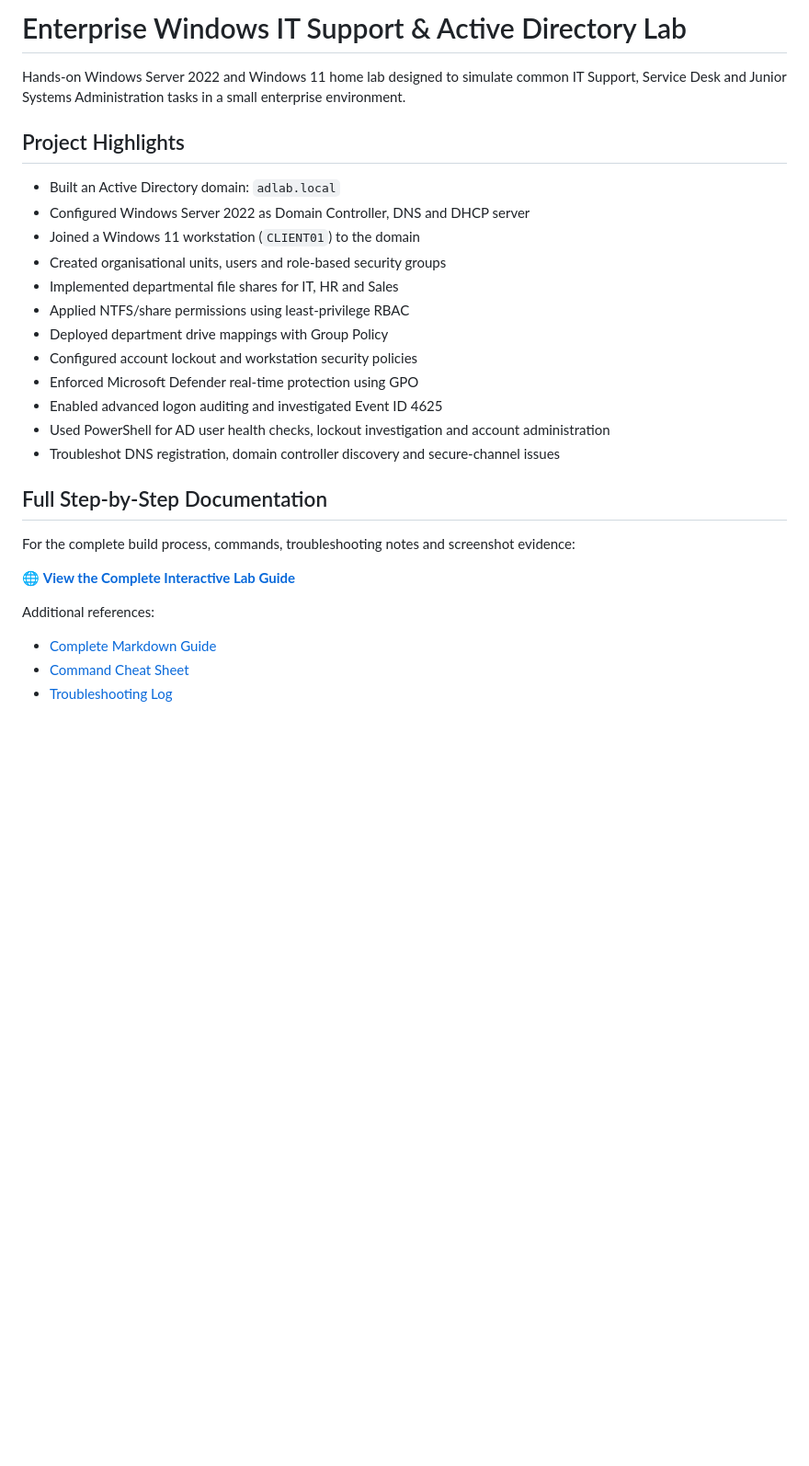
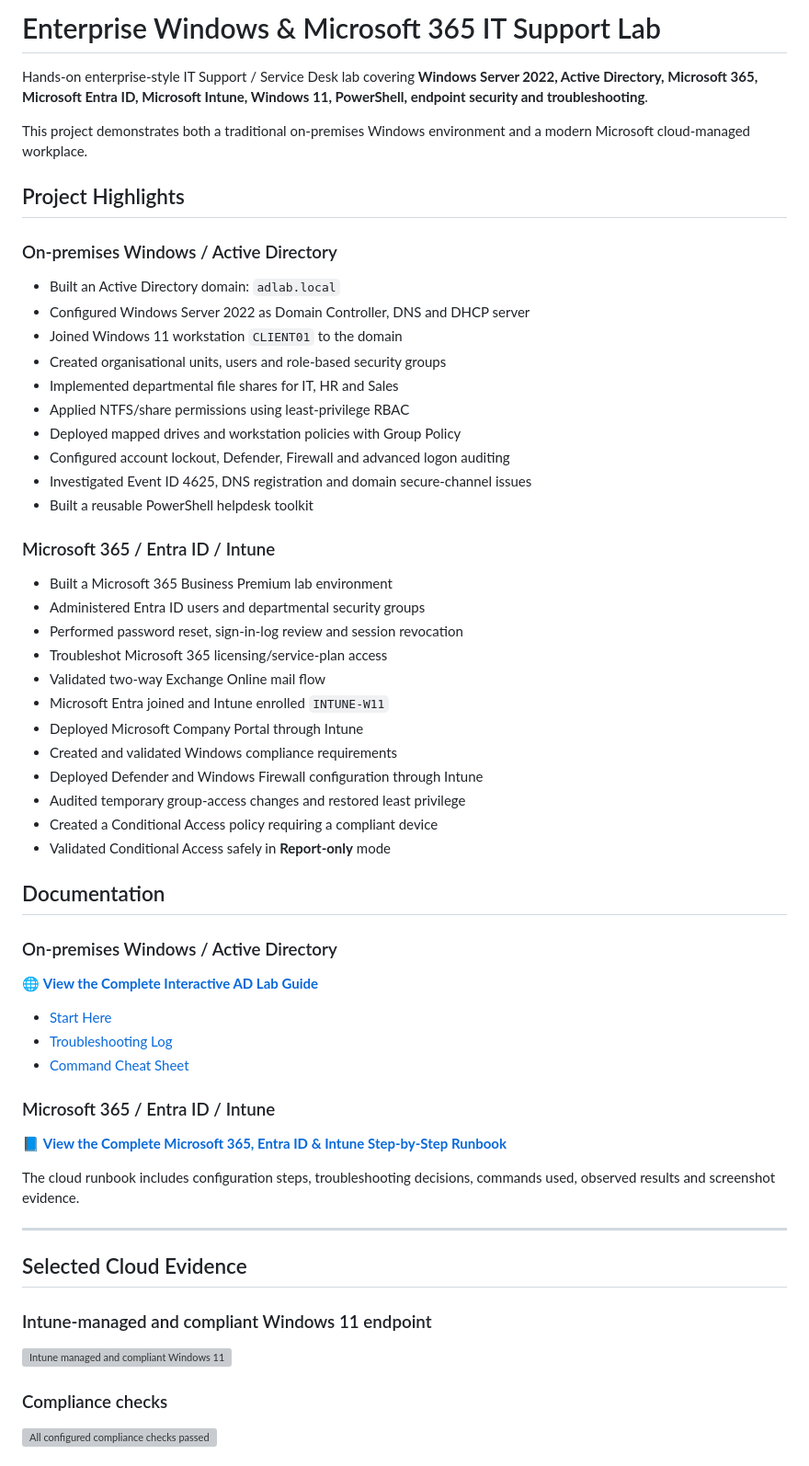
Before and after one commit to mahadi8566/enterprise-it-support-lab, a Markdown page: README.md, the part around one of its changes. Shown at 92% size. Drawn GitHub-style; blank space fills up the shorter version; grey boxes are pictures that could not be loaded.

```diff
--- a/README.md
+++ b/README.md
@@ -1,29 +1,58 @@
-# Enterprise Windows IT Support & Active Directory Lab
+# Enterprise Windows & Microsoft 365 IT Support Lab
 
-Hands-on Windows Server 2022 and Windows 11 home lab designed to simulate common IT Support, Service Desk and Junior Systems Administration tasks in a small enterprise environment.
+Hands-on enterprise-style IT Support / Service Desk lab covering **Windows Server 2022, Active Directory, Microsoft 365, Microsoft Entra ID, Microsoft Intune, Windows 11, PowerShell, endpoint security and troubleshooting**.
+
+This project demonstrates both a traditional on-premises Windows environment and a modern Microsoft cloud-managed workplace.
 
 ## Project Highlights
 
+### On-premises Windows / Active Directory
 - Built an Active Directory domain: `adlab.local`
 - Configured Windows Server 2022 as Domain Controller, DNS and DHCP server
-- Joined a Windows 11 workstation (`CLIENT01`) to the domain
+- Joined Windows 11 workstation `CLIENT01` to the domain
 - Created organisational units, users and role-based security groups
 - Implemented departmental file shares for IT, HR and Sales
 - Applied NTFS/share permissions using least-privilege RBAC
-- Deployed department drive mappings with Group Policy
-- Configured account lockout and workstation security policies
-- Enforced Microsoft Defender real-time protection using GPO
-- Enabled advanced logon auditing and investigated Event ID 4625
-- Used PowerShell for AD user health checks, lockout investigation and account administration
-- Troubleshot DNS registration, domain controller discovery and secure-channel issues
+- Deployed mapped drives and workstation policies with Group Policy
+- Configured account lockout, Defender, Firewall and advanced logon auditing
+- Investigated Event ID 4625, DNS registration and domain secure-channel issues
+- Built a reusable PowerShell helpdesk toolkit
 
-## Full Step-by-Step Documentation
+### Microsoft 365 / Entra ID / Intune
+- Built a Microsoft 365 Business Premium lab environment
+- Administered Entra ID users and departmental security groups
+- Performed password reset, sign-in-log review and session revocation
+- Troubleshot Microsoft 365 licensing/service-plan access
+- Validated two-way Exchange Online mail flow
+- Microsoft Entra joined and Intune enrolled `INTUNE-W11`
+- Deployed Microsoft Company Portal through Intune
+- Created and validated Windows compliance requirements
+- Deployed Defender and Windows Firewall configuration through Intune
+- Audited temporary group-access changes and restored least privilege
+- Created a Conditional Access policy requiring a compliant device
+- Validated Conditional Access safely in **Report-only** mode
 
-For the complete build process, commands, troubleshooting notes and screenshot evidence:
+## Documentation
 
-🌐 **[View the Complete Interactive Lab Guide](https://mahadi8566.github.io/enterprise-windows-it-support-lab/)**
+### On-premises Windows / Active Directory
+🌐 **[View the Complete Interactive AD Lab Guide](https://mahadi8566.github.io/enterprise-windows-it-support-lab/)**
 
-Additional references:
-- [Complete Markdown Guide](docs/MASTER-LAB-GUIDE.md)
+- [Start Here](docs/00-START-HERE.md)
+- [Troubleshooting Log](docs/11-Troubleshooting-Log.md)
 - [Command Cheat Sheet](docs/12-Command-Cheat-Sheet.md)
-- [Troubleshooting Log](docs/11-Troubleshooting-Log.md)
+
+### Microsoft 365 / Entra ID / Intune
+📘 **[View the Complete Microsoft 365, Entra ID & Intune Step-by-Step Runbook](docs/13-Microsoft-365-Entra-Intune/README.md)**
+
+The cloud runbook includes configuration steps, troubleshooting decisions, commands used, observed results and screenshot evidence.
+
+---
+
+## Selected Cloud Evidence
+
+### Intune-managed and compliant Windows 11 endpoint
+![Intune managed and compliant Windows 11 endpoint](docs/13-Microsoft-365-Entra-Intune/assets/04-08-Entra-Joined-Intune-Compliant.png)
+
+### Compliance checks
+![All configured compliance checks passed](docs/13-Microsoft-365-Entra-Intune/assets/05-10-Per-Setting-All-Compliant.png)
+
```
Also changed, not shown: other parts of README.md (+23 -53 lines).
